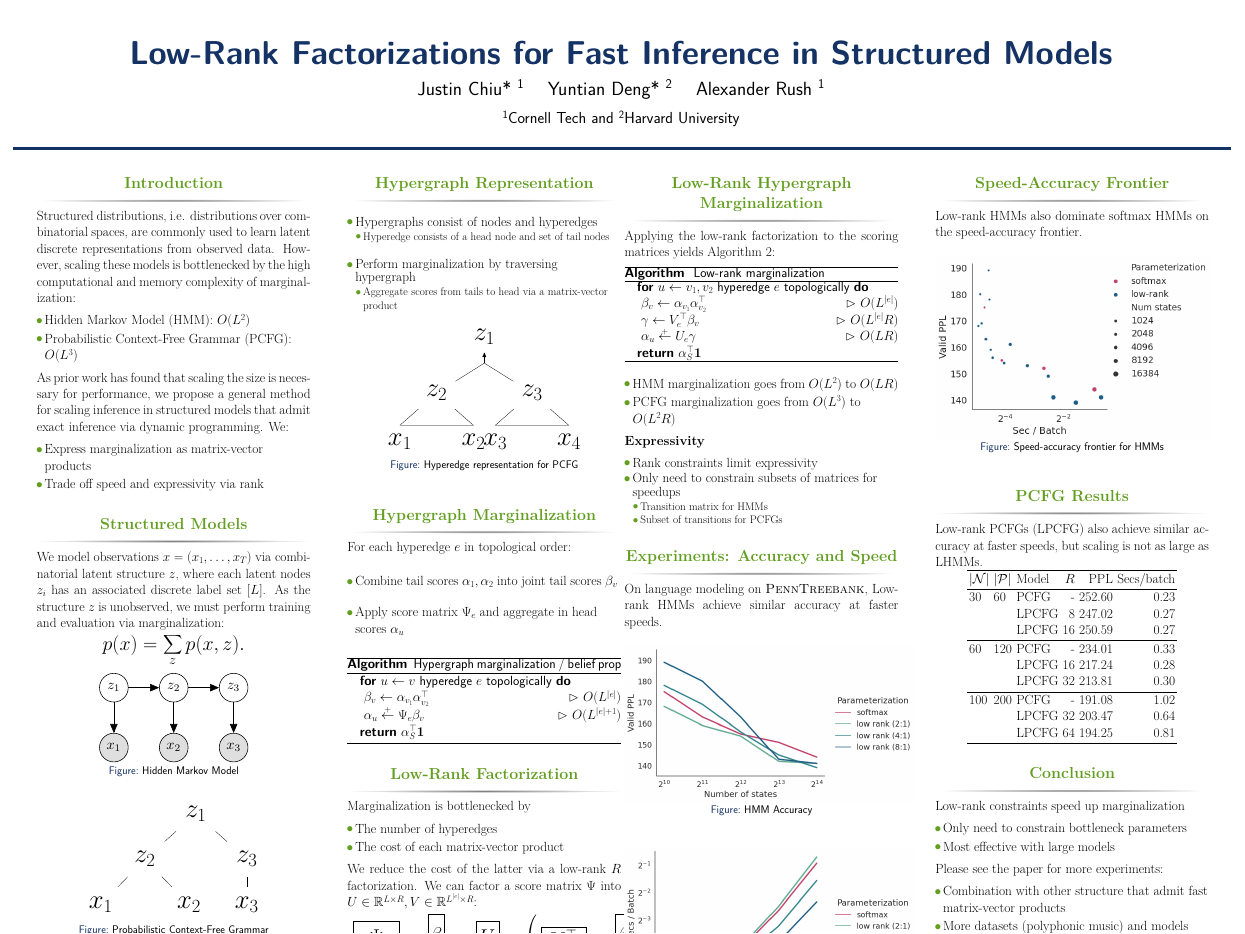
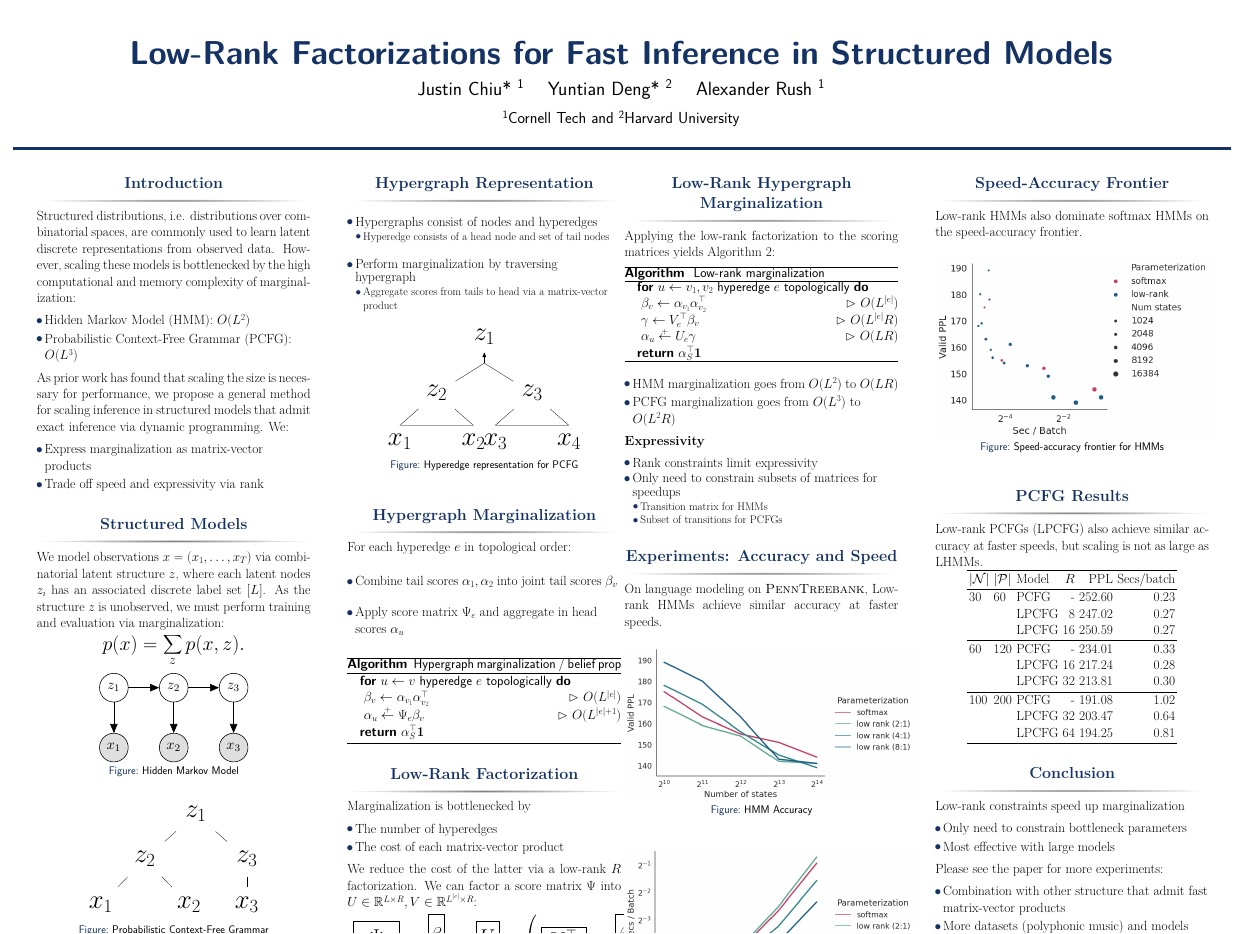
Before and after one commit to justinchiu/low-rank-poster, a LaTeX poster (main.tex, which reads poster_template/beamerthemeconfposter.sty): the whole page. Compiled offline with pdfLaTeX.

Commit message:
no green

```diff
--- a/main.tex
+++ b/main.tex
@@ -8,7 +8,7 @@
 %\usetheme{confposter} % Use the confposter theme supplied with this template
 \usepackage{poster_template/beamerthemeconfposter} % Use the confposter theme supplied with this template
 
-\setbeamercolor{block title}{fg=ngreen,bg=white} % Colors of the block titles
+\setbeamercolor{block title}{fg=jblue,bg=white} % Colors of the block titles
 \setbeamercolor{block body}{fg=black,bg=white} % Colors of the body of blocks
 \setbeamercolor{block alerted title}{fg=white,bg=dblue!70} % Colors of the highlighted block titles
 \setbeamercolor{block alerted body}{fg=black,bg=dblue!10} % Colors of the body of highlighted blocks
--- a/poster_template/beamerthemeconfposter.sty
+++ b/poster_template/beamerthemeconfposter.sty
@@ -151,11 +151,11 @@
 \setbeamercolor{cboxr}{fg=black,bg=red}
 
 % set colors for itemize/enumerate
-\setbeamercolor{item}{fg=ngreen}
-\setbeamercolor{item projected}{fg=white,bg=ngreen}
+\setbeamercolor{item}{fg=jblue}
+\setbeamercolor{item projected}{fg=white,bg=jblue}
 
 % set colors for blocks
-\setbeamercolor{block title}{fg=ngreen,bg=white}
+\setbeamercolor{block title}{fg=jblue,bg=white}
 \setbeamercolor{block body}{fg=black,bg=white}
 
 % set colors for alerted blocks (blocks with frame)
```
Also changed, not shown: main.pdf, 1 other file.
